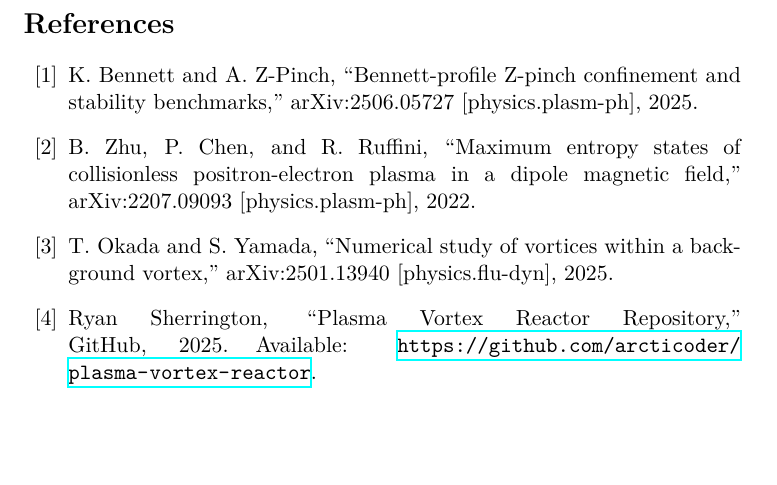
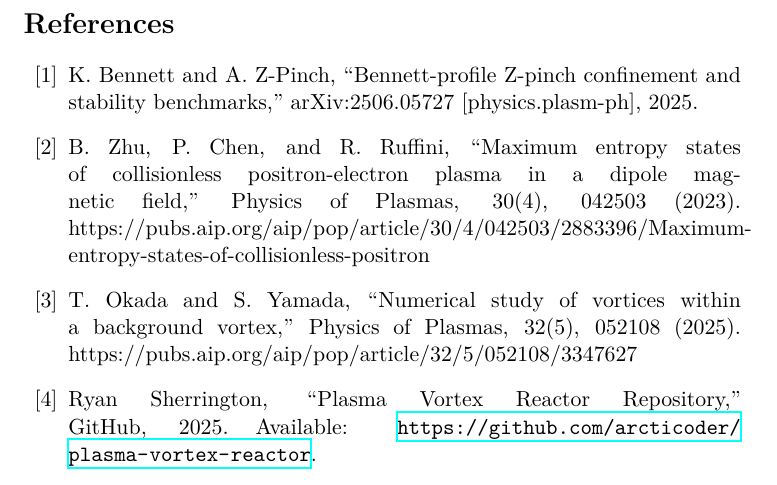
Before and after one commit to arcticoder/plasma-vortex-reactor, a LaTeX paper (papers/phase3_stability.tex): part of page 6 of 6, cut so that both start at the same text, the shorter picture padded with empty space. Compiled offline with XeLaTeX.

Commit message:
Normalize progress log events and update citations to published journal versions; add notes fields

```diff
--- a/papers/phase3_stability.tex
+++ b/papers/phase3_stability.tex
@@ -102,15 +102,15 @@ The pipeline achieves all KPIs: Wigner coupling $\Gamma > 140$ for $\geq 10$ ms,
 K. Bennett and A. Z-Pinch,
 ``Bennett-profile Z-pinch confinement and stability benchmarks,''
 arXiv:2506.05727 [physics.plasm-ph], 2025.
-\bibitem{arxiv2207.09093}
+\bibitem{zhu2023}
 B. Zhu, P. Chen, and R. Ruffini,
 ``Maximum entropy states of collisionless positron-electron plasma in a dipole magnetic field,''
-arXiv:2207.09093 [physics.plasm-ph], 2022.
+Physics of Plasmas, 30(4), 042503 (2023). https://pubs.aip.org/aip/pop/article/30/4/042503/2883396/Maximum-entropy-states-of-collisionless-positron
 
-\bibitem{arxiv2501.13940}
+\bibitem{okada2025}
 T. Okada and S. Yamada,
 ``Numerical study of vortices within a background vortex,''
-arXiv:2501.13940 [physics.flu-dyn], 2025.
+Physics of Plasmas, 32(5), 052108 (2025). https://pubs.aip.org/aip/pop/article/32/5/052108/3347627
 
 \bibitem{sherrington2025}
 Ryan Sherrington,
```
Also changed, not shown: 2 other files.
